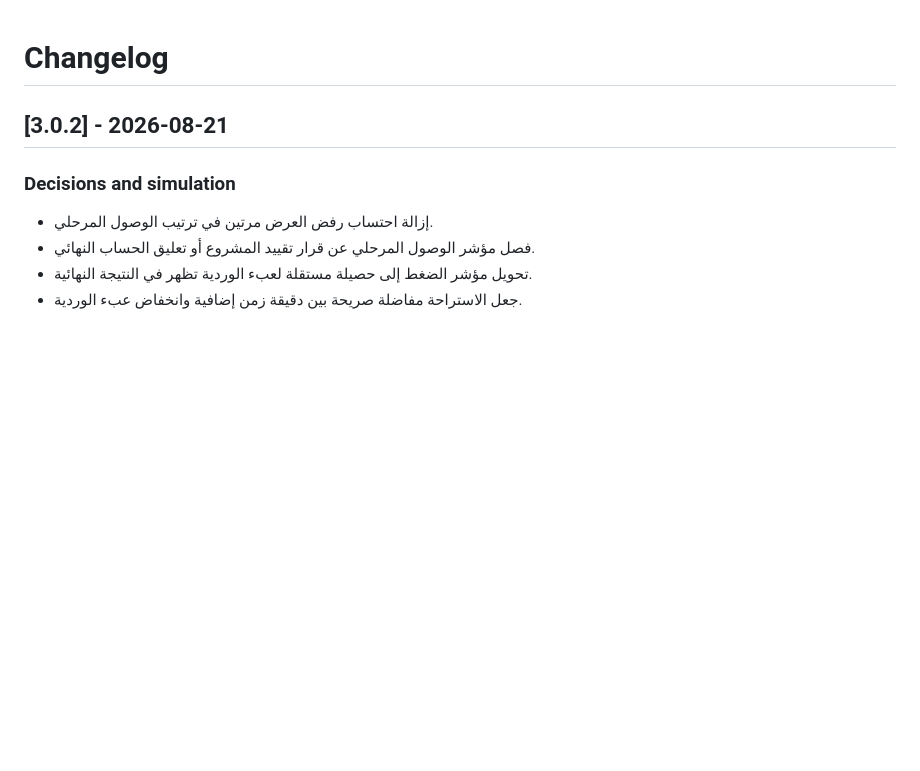
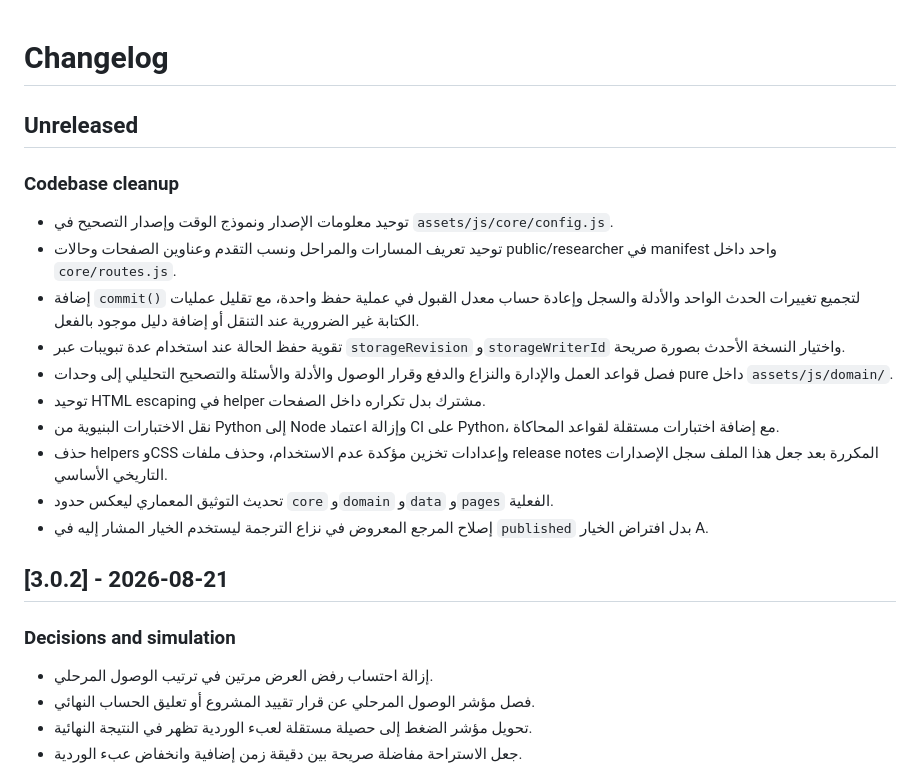
Before and after one commit to moeltaher/taskbridge-game, a Markdown page: CHANGELOG.md, the part around the change. Drawn GitHub-style; blank space fills up the shorter version.

Commit message:
Document codebase cleanup

```diff
--- a/CHANGELOG.md
+++ b/CHANGELOG.md
@@ -1,4 +1,18 @@
 # Changelog
+
+## Unreleased
+
+### Codebase cleanup
+- توحيد معلومات الإصدار ونموذج الوقت وإصدار التصحيح في `assets/js/core/config.js`.
+- توحيد تعريف المسارات والمراحل ونسب التقدم وعناوين الصفحات وحالات public/researcher في manifest واحد داخل `core/routes.js`.
+- إضافة `commit()` لتجميع تغييرات الحدث الواحد والأدلة والسجل وإعادة حساب معدل القبول في عملية حفظ واحدة، مع تقليل عمليات الكتابة غير الضرورية عند التنقل أو إضافة دليل موجود بالفعل.
+- تقوية حفظ الحالة عند استخدام عدة تبويبات عبر `storageRevision` و`storageWriterId` واختيار النسخة الأحدث بصورة صريحة.
+- فصل قواعد العمل والإدارة والنزاع والدفع وقرار الوصول والأدلة والأسئلة والتصحيح التحليلي إلى وحدات pure داخل `assets/js/domain/`.
+- توحيد HTML escaping في helper مشترك بدل تكراره داخل الصفحات.
+- نقل الاختبارات البنيوية من Python إلى Node وإزالة اعتماد CI على Python، مع إضافة اختبارات مستقلة لقواعد المحاكاة.
+- حذف helpers وCSS وإعدادات تخزين مؤكدة عدم الاستخدام، وحذف ملفات release notes المكررة بعد جعل هذا الملف سجل الإصدارات التاريخي الأساسي.
+- تحديث التوثيق المعماري ليعكس حدود `core` و`domain` و`data` و`pages` الفعلية.
+- إصلاح المرجع المعروض في نزاع الترجمة ليستخدم الخيار المشار إليه في `published` بدل افتراض الخيار A.
 
 ## [3.0.2] - 2026-08-21
 
```
